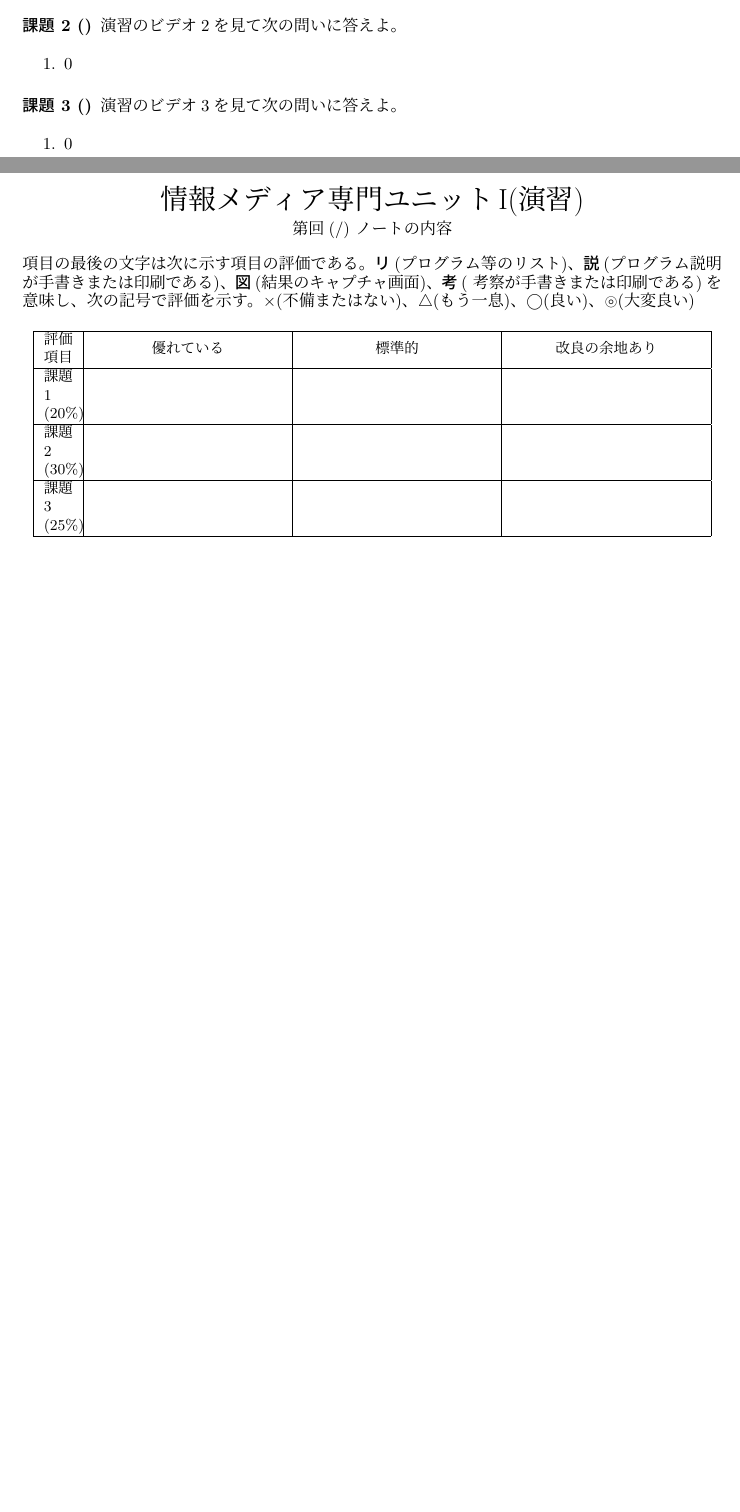
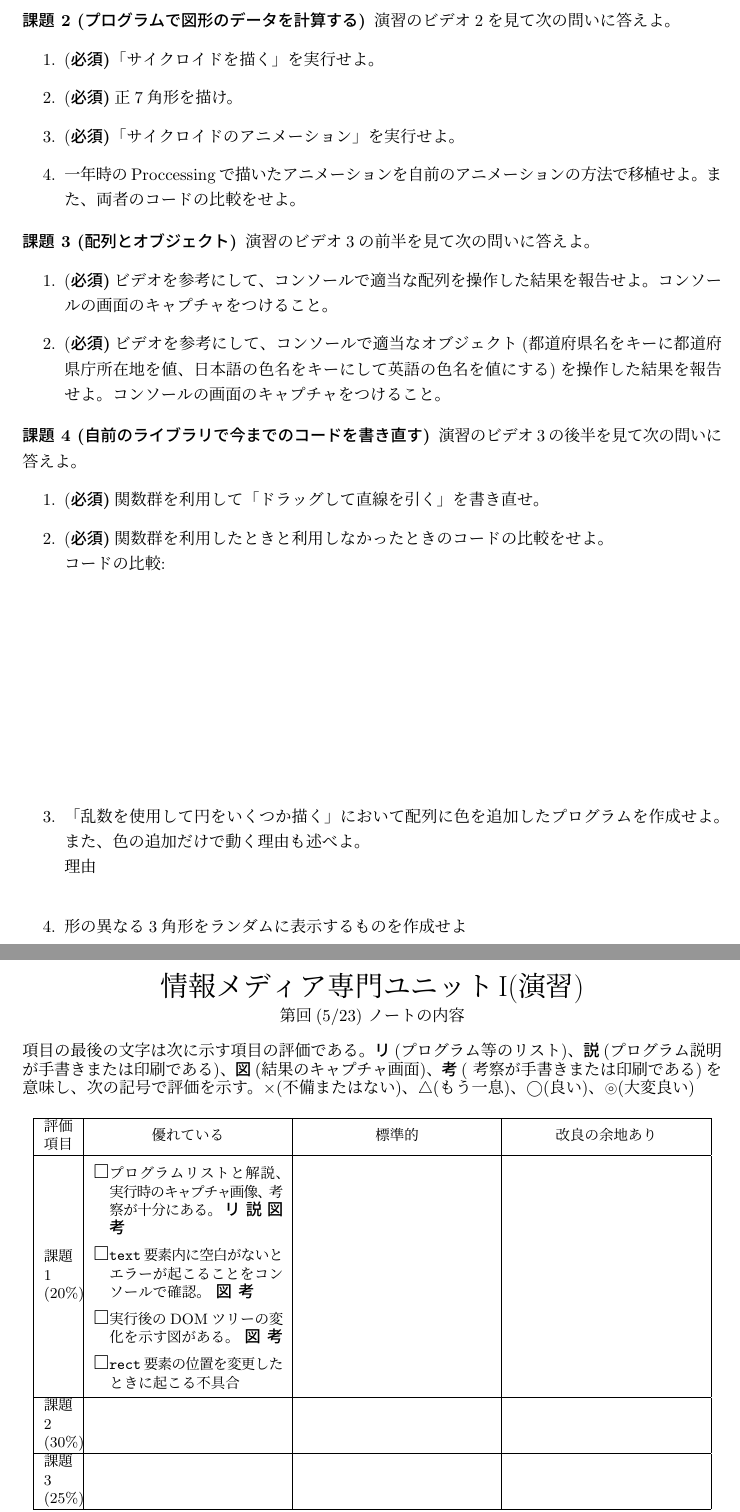
Before and after one commit to gittesthln/SVGRublic, a LaTeX document (05/ruburicUnit05.tex): two parts of pages 1 and 2 of 4 before the commit and two parts of pages 2 and 3 of 5 after it, joined at a grey line, cut so that both start at the same text, the shorter picture padded with empty space. Compiled offline with pLaTeX and dvipdfmx.

Commit message:
make rubric 05

```diff
--- a/05/ruburicUnit05.tex
+++ b/05/ruburicUnit05.tex
@@ -13,2 +18,5 @@
 課題に\Must と書かれたものを最低行うこと。それ以外の課題は
 いくつか選択してよい。
+\Probs{SVG内にテキストを表示}{演習のビデオ1を見て次の問いに答えよ。}{
+ {\Must 「クリックした位置をSVG内に表示」を実行し、位置を表示する
+ \texttt{text}要素内に空白がないとエラーが起こることをコンソールで確認せ
@@ -16,0 +31,3 @@
+ {SVGリスト7.6では同じ\texttt{text}要素内に空白がないがエラーが起きない
+ ことを確認せよ。}{0}
+ {図形を変えてその位置を示す属性の値を表示するものを作成せよ}{0}
@@ -17,12 +38,33 @@
+ {長方形をドラッグで描くものを作成せよ}{0}
  }
-\Probs{}{演習のビデオ2を見て次の問いに答えよ。}{
- {0}{0}
+ \newpage
+\Probs{プログラムで図形のデータを計算する}{演習のビデオ2を見て次の問いに答えよ。}{
+ {\Must 「サイクロイドを描く」を実行せよ。}{0}
+ {\Must 正7角形を描け。}{0}
+ {\Must 「サイクロイドのアニメーション」を実行せよ。}{0}
+ {一年時のProccessingで描いたアニメーションを自前のアニメーションの方法
+ で移植せよ。また、両者のコードの比較をせよ。}{0}
  }
-\Probs{}{演習のビデオ3を見て次の問いに答えよ。}{
- {0}{0}
+\Probs{配列とオブジェクト}{演習のビデオ3の前半を見て次の問いに答えよ。}{
+ {\Must ビデオを参考にして、コンソールで適当な配列を操作した結果を報告せ
+ よ。コンソールの画面のキャプチャをつけること。}{0}
+ {\Must ビデオを参考にして、コンソールで適当なオブジェクト(都道府県名を
+ キーに都道府県庁所在地を値、日本語の色名をキーにして英語の色名を値にす
+ る)を操作した結果を報告せ
+ よ。コンソールの画面のキャプチャをつけること。}{0}
+ }
+\Probs{自前のライブラリで今までのコードを書き直す}{演習のビデオ3の後半を
+ 見て次の問いに答えよ。}
+ {
+ {\Must 関数群を利用して「ドラッグして直線を引く」を書き直せ。}{0}
+ {\Must 関数群を利用したときと利用しなかったときのコードの比較をせ
+ よ。\\コードの比較:}{0.2}
+ {「乱数を使用して円をいくつか描く」において配列に色を追加したプログラム
+ を作成せよ。また、色の追加だけで動く理由も述べよ。\\理由}{0.02}
+ {形の異なる3角形をランダムに表示するものを作成せよ}{0}
  }
 %\newpage
-\Rubric{第回(/)}{ノートの内容}{
+\Rubric{第回(5/23)}{ノートの内容}{
 項目の最後の文字は次に示す項目の評価である。
 {\bfseries リ}(プログラム等のリスト)、{\bfseries 説}(プログラ
 ム説明が手書きまたは印刷である)、{\bfseries 図}(結果のキャプチャ画面)、
@@ -33,7 +75,12 @@ $\circledcirc$(大変良い)
 }
 {{課題1}{20}
 {
-  {}
+  {プログラムリストと解説、実行時のキャプチャ画像、考察が十分にある。
+  \ResultA}
+  {\texttt{text}要素内に空白がないとエラーが起こることをコンソールで確認。
+  \ResultFI}
+  {実行後のDOMツリーの変化を示す図がある。\ResultFI}
+  {\texttt{rect}要素の位置を変更したときに起こる不具合}
 }
 {
   {}
@@ -61,4 +108,14 @@ $\circledcirc$(大変良い)
  {
    {}
  }
+ {課題4}{25}
+ {
+   {}
+ }
+ {
+   {}
+ }
+ {
+   {}
+ }
 }
```
Also changed, not shown: 05/ruburicUnit05.tex (28 more changed lines), 1 other file.
